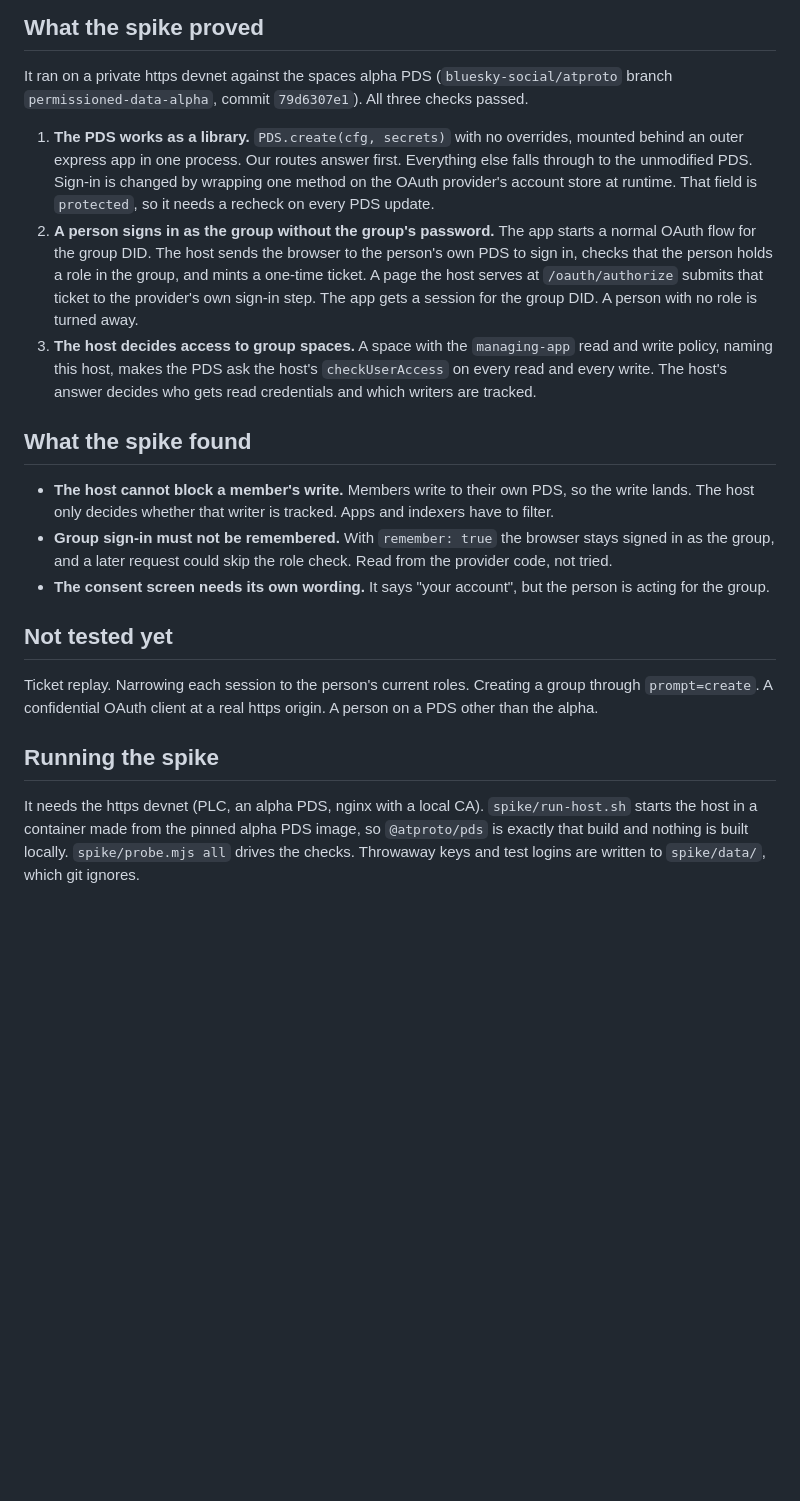
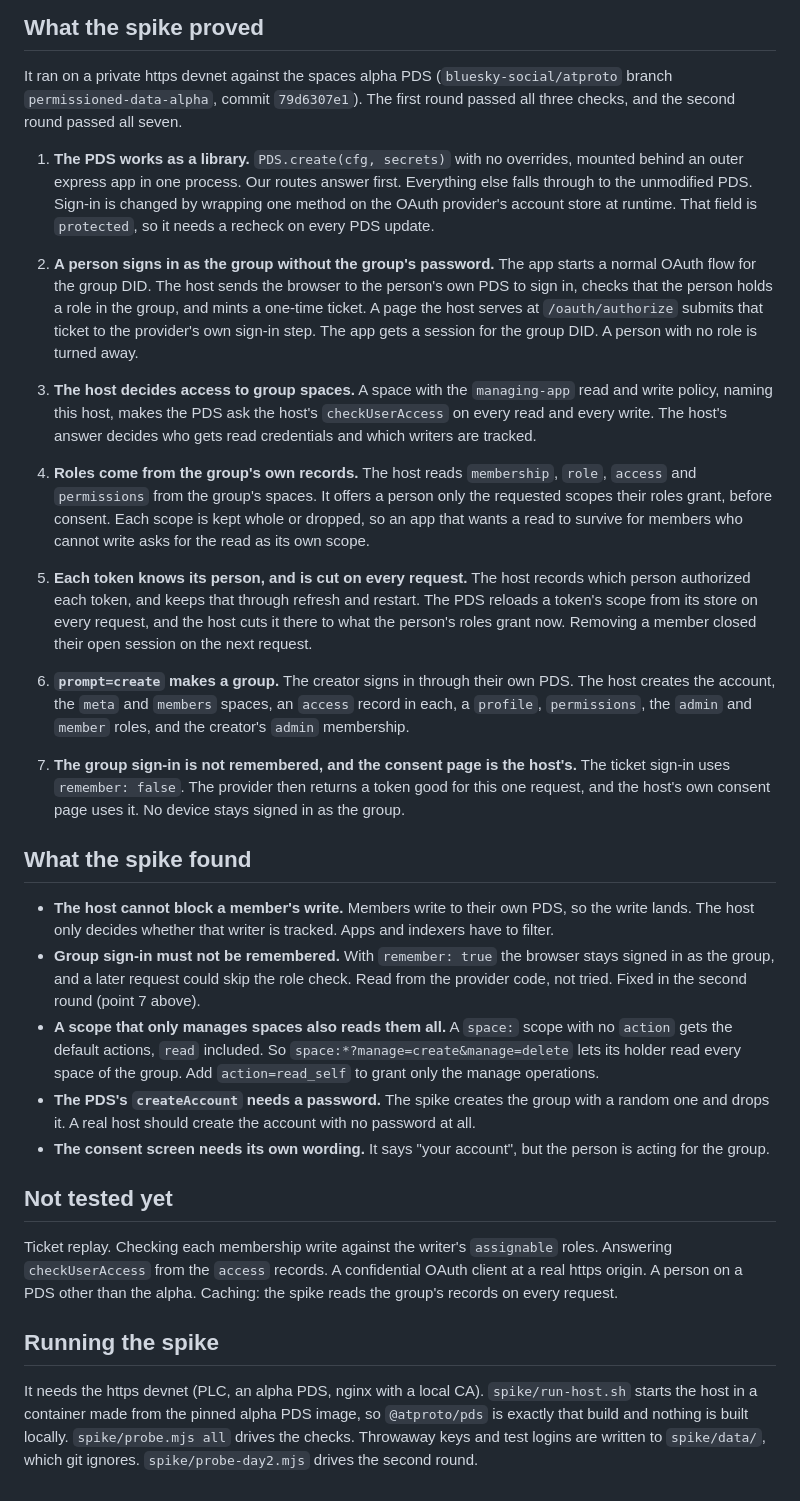
Before and after one commit to tompscanlan/atproto-group-host, a Markdown page: README.md, the part around the change. Drawn GitHub-style; blank space fills up the shorter version.

```diff
--- a/README.md
+++ b/README.md
@@ -10,7 +10,8 @@ tested whether the design can work at all.
 ## What the spike proved
 
 It ran on a private https devnet against the spaces alpha PDS (`bluesky-social/atproto` branch
-`permissioned-data-alpha`, commit `79d6307e1`). All three checks passed.
+`permissioned-data-alpha`, commit `79d6307e1`). The first round passed all three checks, and the second
+round passed all seven.
 
 1. **The PDS works as a library.** `PDS.create(cfg, secrets)` with no overrides, mounted behind an
    outer express app in one process. Our routes answer first. Everything else falls through to the
@@ -25,24 +26,45 @@ It ran on a private https devnet against the spaces alpha PDS (`bluesky-social/a
    policy, naming this host, makes the PDS ask the host's `checkUserAccess` on every read and every
    write. The host's answer decides who gets read credentials and which writers are tracked.
 
+4. **Roles come from the group's own records.** The host reads `membership`, `role`, `access`
+   and `permissions` from the group's spaces. It offers a person only the requested scopes their
+   roles grant, before consent. Each scope is kept whole or dropped, so an app that wants a read
+   to survive for members who cannot write asks for the read as its own scope.
+5. **Each token knows its person, and is cut on every request.** The host records which person
+   authorized each token, and keeps that through refresh and restart. The PDS reloads a token's
+   scope from its store on every request, and the host cuts it there to what the person's roles
+   grant now. Removing a member closed their open session on the next request.
+6. **`prompt=create` makes a group.** The creator signs in through their own PDS. The host creates
+   the account, the `meta` and `members` spaces, an `access` record in each, a `profile`,
+   `permissions`, the `admin` and `member` roles, and the creator's `admin` membership.
+7. **The group sign-in is not remembered, and the consent page is the host's.** The ticket sign-in
+   uses `remember: false`. The provider then returns a token good for this one request, and the
+   host's own consent page uses it. No device stays signed in as the group.
+
 ## What the spike found
 
 - **The host cannot block a member's write.** Members write to their own PDS, so the write lands.
   The host only decides whether that writer is tracked. Apps and indexers have to filter.
 - **Group sign-in must not be remembered.** With `remember: true` the browser stays signed in as the
   group, and a later request could skip the role check. Read from the provider code, not tried.
+  Fixed in the second round (point 7 above).
+- **A scope that only manages spaces also reads them all.** A `space:` scope with no `action` gets
+  the default actions, `read` included. So `space:*?manage=create&manage=delete` lets its holder
+  read every space of the group. Add `action=read_self` to grant only the manage operations.
+- **The PDS's `createAccount` needs a password.** The spike creates the group with a random one
+  and drops it. A real host should create the account with no password at all.
 - **The consent screen needs its own wording.** It says "your account", but the person is acting for
   the group.
 
 ## Not tested yet
 
-Ticket replay. Narrowing each session to the person's current roles. Creating a group through
-`prompt=create`. A confidential OAuth client at a real https origin. A person on a PDS other than the
-alpha.
+Ticket replay. Checking each membership write against the writer's `assignable` roles. Answering
+`checkUserAccess` from the `access` records. A confidential OAuth client at a real https origin. A
+person on a PDS other than the alpha. Caching: the spike reads the group's records on every request.
 
 ## Running the spike
 
 It needs the https devnet (PLC, an alpha PDS, nginx with a local CA). `spike/run-host.sh` starts the
 host in a container made from the pinned alpha PDS image, so `@atproto/pds` is exactly that build and
 nothing is built locally. `spike/probe.mjs all` drives the checks. Throwaway keys and test logins are
-written to `spike/data/`, which git ignores.
+written to `spike/data/`, which git ignores. `spike/probe-day2.mjs` drives the second round.
```
Also changed, not shown: spike/d-consent-alice-create.png (added), spike/d-consent-bob-member.png (added), 3 other files.
